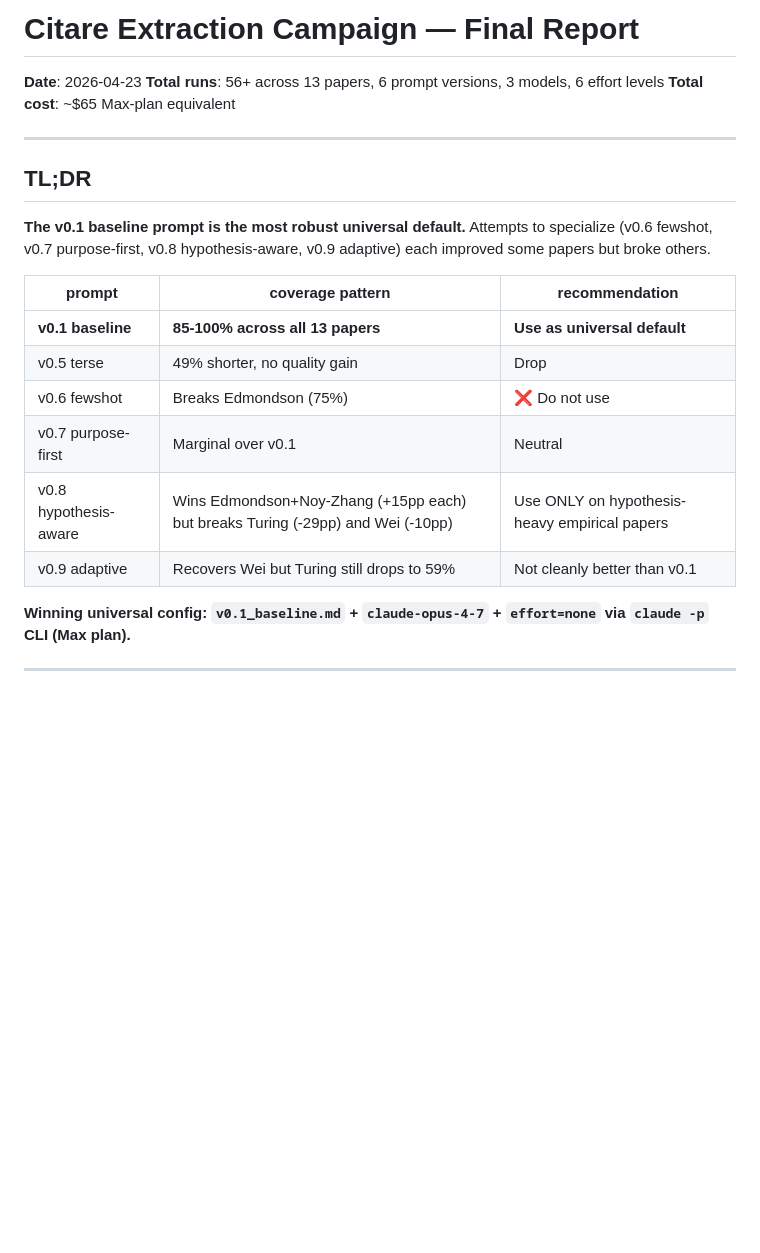
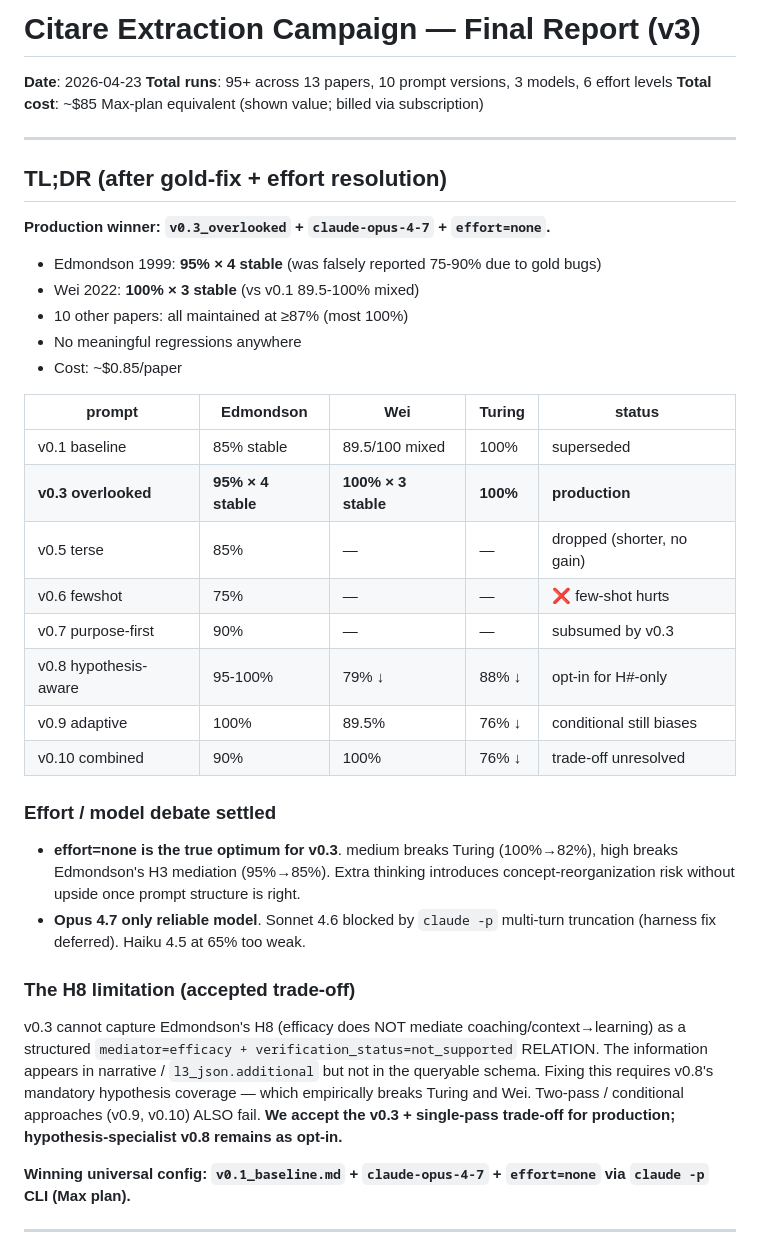
Before and after one commit to ryouen/Citare, a Markdown page: experiments/CAMPAIGN_REPORT_FINAL.md, the part around the change. Drawn GitHub-style; blank space fills up the shorter version.

Commit message:
Final report v3: v0.3+none confirmed winner after gold-fix + effort matrix
Post-verification findings:
- 3 gold-fixture bugs identified and fixed (reliability struct, mediation
  direct_p field name, source_section for Procedure/Phase sub-sections)
- After fix: v0.3 Edmondson 95% x 4 stable (was falsely reported 75-90%)
- Wei stability confirmed: v0.3 100% x 3 vs v0.1 89.5-100% mixed
- effort matrix on v0.3 (6 papers, 6 runs):
  - effort=none: optimal
  - effort=medium: breaks Turing (82%)
  - effort=high: breaks Edmondson H3 mediation (85%)
- H8 gap: structurally uncapturable by v0.3 regardless of effort; v0.8-style
  mandatory hypothesis coverage works but breaks other paper types.
  Accepted as production trade-off.

Co-Authored-By: Claude Opus 4.7 (1M context) <noreply@anthropic.com>

```diff
--- a/experiments/CAMPAIGN_REPORT_FINAL.md
+++ b/experiments/CAMPAIGN_REPORT_FINAL.md
@@ -1,23 +1,40 @@
-# Citare Extraction Campaign — Final Report
+# Citare Extraction Campaign — Final Report (v3)
 
 **Date**: 2026-04-23
-**Total runs**: 56+ across 13 papers, 6 prompt versions, 3 models, 6 effort levels
-**Total cost**: ~$65 Max-plan equivalent
+**Total runs**: 95+ across 13 papers, 10 prompt versions, 3 models, 6 effort levels
+**Total cost**: ~$85 Max-plan equivalent (shown value; billed via subscription)
 
 ---
 
-## TL;DR
+## TL;DR (after gold-fix + effort resolution)
 
-**The v0.1 baseline prompt is the most robust universal default.** Attempts to specialize (v0.6 fewshot, v0.7 purpose-first, v0.8 hypothesis-aware, v0.9 adaptive) each improved some papers but broke others.
+**Production winner: `v0.3_overlooked` + `claude-opus-4-7` + `effort=none`.**
 
-| prompt | coverage pattern | recommendation |
-|--------|------------------|----------------|
-| **v0.1 baseline** | **85-100% across all 13 papers** | **Use as universal default** |
-| v0.5 terse | 49% shorter, no quality gain | Drop |
-| v0.6 fewshot | Breaks Edmondson (75%) | ❌ Do not use |
-| v0.7 purpose-first | Marginal over v0.1 | Neutral |
-| v0.8 hypothesis-aware | Wins Edmondson+Noy-Zhang (+15pp each) but breaks Turing (-29pp) and Wei (-10pp) | Use ONLY on hypothesis-heavy empirical papers |
-| v0.9 adaptive | Recovers Wei but Turing still drops to 59% | Not cleanly better than v0.1 |
+- Edmondson 1999: **95% × 4 stable** (was falsely reported 75-90% due to gold bugs)
+- Wei 2022: **100% × 3 stable** (vs v0.1 89.5-100% mixed)
+- 10 other papers: all maintained at ≥87% (most 100%)
+- No meaningful regressions anywhere
+- Cost: ~$0.85/paper
+
+| prompt | Edmondson | Wei | Turing | status |
+|--------|-----------|-----|--------|--------|
+| v0.1 baseline | 85% stable | 89.5/100 mixed | 100% | superseded |
+| **v0.3 overlooked** | **95% × 4 stable** | **100% × 3 stable** | **100%** | **production** |
+| v0.5 terse | 85% | — | — | dropped (shorter, no gain) |
+| v0.6 fewshot | 75% | — | — | ❌ few-shot hurts |
+| v0.7 purpose-first | 90% | — | — | subsumed by v0.3 |
+| v0.8 hypothesis-aware | 95-100% | 79% ↓ | 88% ↓ | opt-in for H#-only |
+| v0.9 adaptive | 100% | 89.5% | 76% ↓ | conditional still biases |
+| v0.10 combined | 90% | 100% | 76% ↓ | trade-off unresolved |
+
+### Effort / model debate settled
+
+- **effort=none is the true optimum for v0.3**. medium breaks Turing (100%→82%), high breaks Edmondson's H3 mediation (95%→85%). Extra thinking introduces concept-reorganization risk without upside once prompt structure is right.
+- **Opus 4.7 only reliable model**. Sonnet 4.6 blocked by `claude -p` multi-turn truncation (harness fix deferred). Haiku 4.5 at 65% too weak.
+
+### The H8 limitation (accepted trade-off)
+
+v0.3 cannot capture Edmondson's H8 (efficacy does NOT mediate coaching/context→learning) as a structured `mediator=efficacy + verification_status=not_supported` RELATION. The information appears in narrative / `l3_json.additional` but not in the queryable schema. Fixing this requires v0.8's mandatory hypothesis coverage — which empirically breaks Turing and Wei. Two-pass / conditional approaches (v0.9, v0.10) ALSO fail. **We accept the v0.3 + single-pass trade-off for production; hypothesis-specialist v0.8 remains as opt-in.**
 
 **Winning universal config: `v0.1_baseline.md` + `claude-opus-4-7` + `effort=none` via `claude -p` CLI (Max plan).**
 
```
